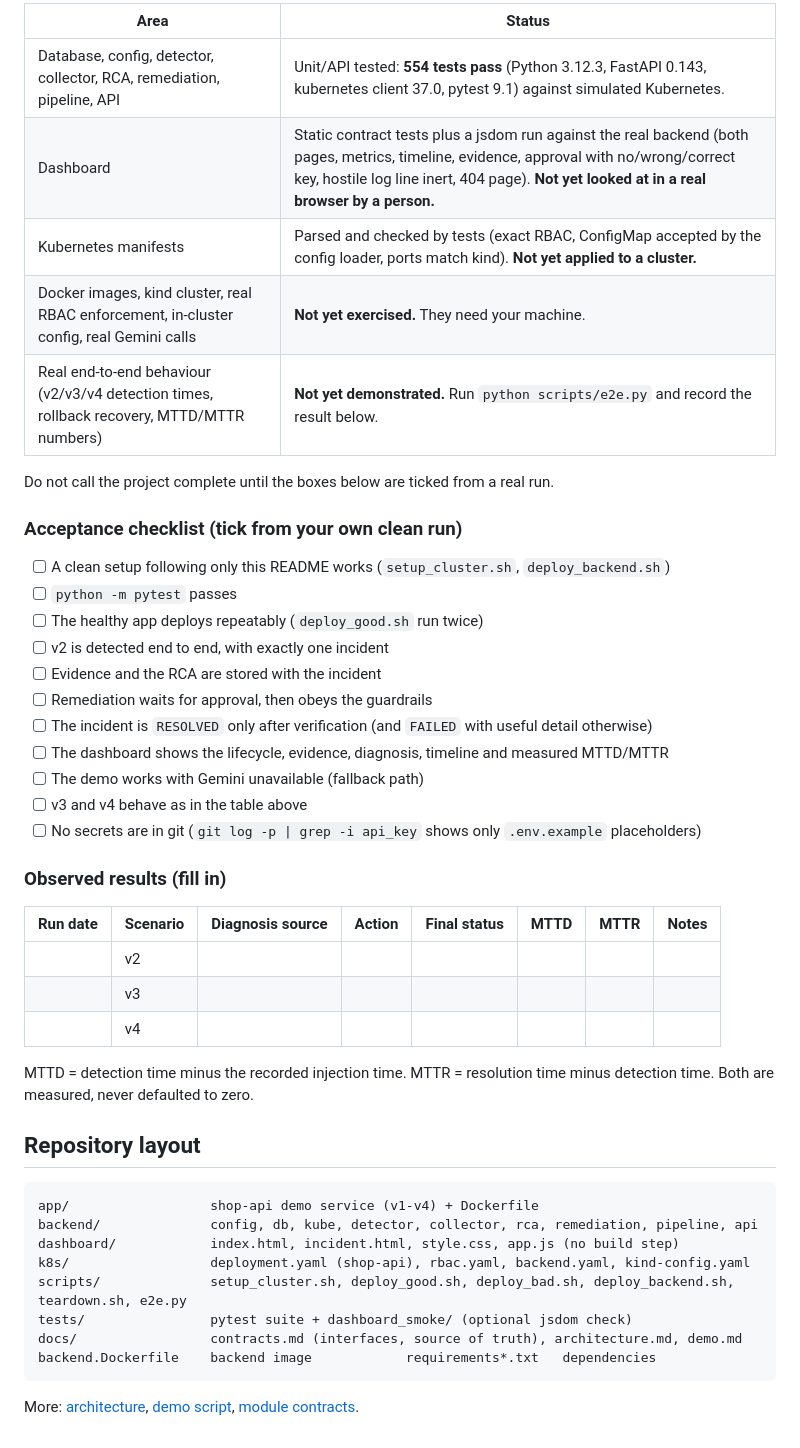
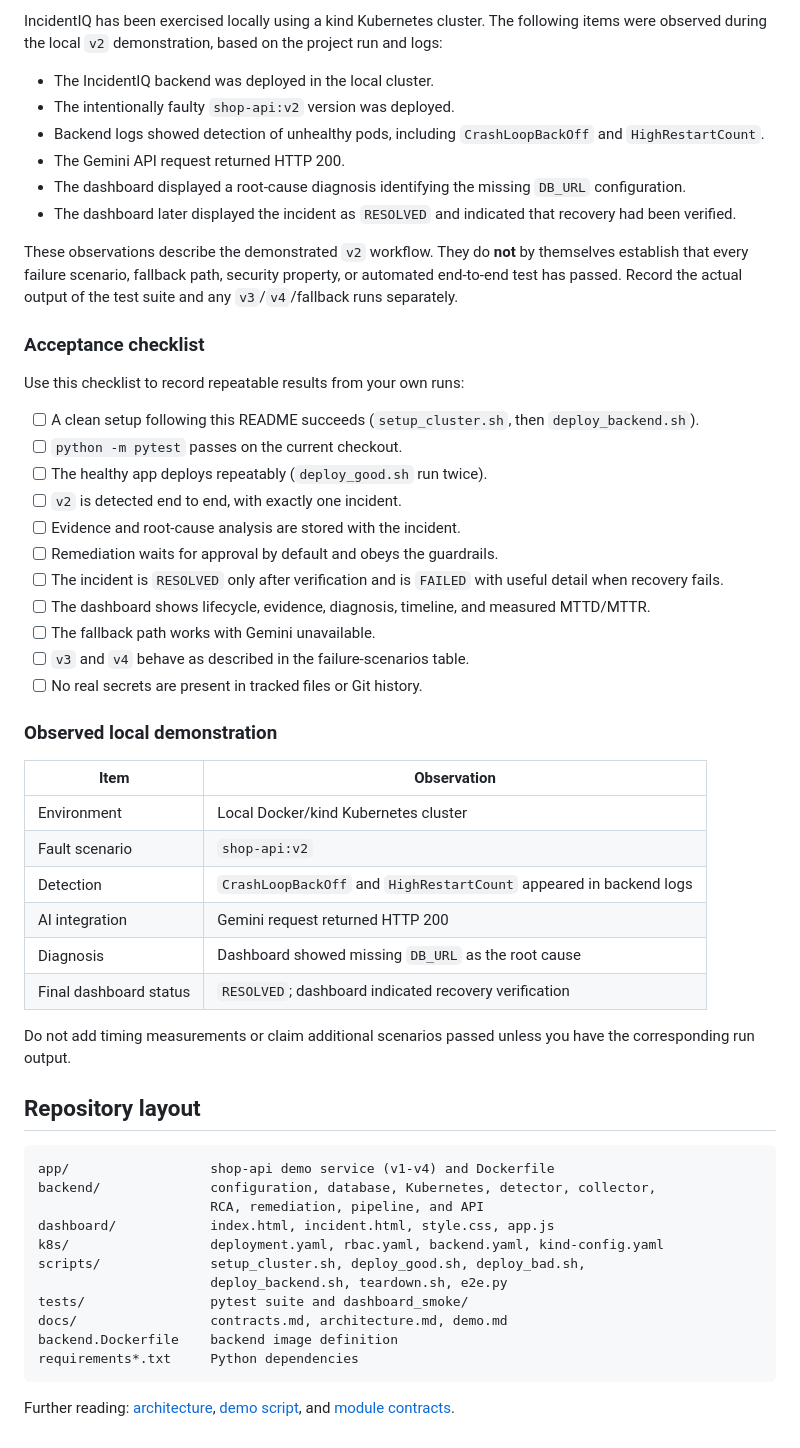
Before and after one commit to NausheenAra/IncidentIQ, a Markdown page: README.md, the part around one of its changes. Drawn GitHub-style.

Commit message:
Revise README for clarity and structure
Updated the README to improve clarity and structure, including changes to the incident detection workflow and feature descriptions.

````diff
--- a/README.md
+++ b/README.md
@@ -169,49 +244,58 @@ notes `diagnosis used the deterministic fallback`.
 
-| Area | Status |
+IncidentIQ has been exercised locally using a kind Kubernetes cluster. The following items were observed during the local `v2` demonstration, based on the project run and logs:
+
+- The IncidentIQ backend was deployed in the local cluster.
+- The intentionally faulty `shop-api:v2` version was deployed.
+- Backend logs showed detection of unhealthy pods, including `CrashLoopBackOff` and `HighRestartCount`.
+- The Gemini API request returned HTTP 200.
+- The dashboard displayed a root-cause diagnosis identifying the missing `DB_URL` configuration.
+- The dashboard later displayed the incident as `RESOLVED` and indicated that recovery had been verified.
+
+These observations describe the demonstrated `v2` workflow. They do **not** by themselves establish that every failure scenario, fallback path, security property, or automated end-to-end test has passed. Record the actual output of the test suite and any `v3`/`v4`/fallback runs separately.
+
+### Acceptance checklist
+
+Use this checklist to record repeatable results from your own runs:
+
+- [ ] A clean setup following this README succeeds (`setup_cluster.sh`, then `deploy_backend.sh`).
+- [ ] `python -m pytest` passes on the current checkout.
+- [ ] The healthy app deploys repeatably (`deploy_good.sh` run twice).
+- [ ] `v2` is detected end to end, with exactly one incident.
+- [ ] Evidence and root-cause analysis are stored with the incident.
+- [ ] Remediation waits for approval by default and obeys the guardrails.
+- [ ] The incident is `RESOLVED` only after verification and is `FAILED` with useful detail when recovery fails.
+- [ ] The dashboard shows lifecycle, evidence, diagnosis, timeline, and measured MTTD/MTTR.
+- [ ] The fallback path works with Gemini unavailable.
+- [ ] `v3` and `v4` behave as described in the failure-scenarios table.
+- [ ] No real secrets are present in tracked files or Git history.
+
+### Observed local demonstration
+
+| Item | Observation |
 |---|---|
-| Database, config, detector, collector, RCA, remediation, pipeline, API | Unit/API tested: **554 tests pass** (Python 3.12.3, FastAPI 0.143, kubernetes client 37.0, pytest 9.1) against simulated Kubernetes. |
-| Dashboard | Static contract tests plus a jsdom run against the real backend (both pages, metrics, timeline, evidence, approval with no/wrong/correct key, hostile log line inert, 404 page). **Not yet looked at in a real browser by a person.** |
-| Kubernetes manifests | Parsed and checked by tests (exact RBAC, ConfigMap accepted by the config loader, ports match kind). **Not yet applied to a cluster.** |
-| Docker images, kind cluster, real RBAC enforcement, in-cluster config, real Gemini calls | **Not yet exercised.** They need your machine. |
-| Real end-to-end behaviour (v2/v3/v4 detection times, rollback recovery, MTTD/MTTR numbers) | **Not yet demonstrated.** Run `python scripts/e2e.py` and record the result below. |
+| Environment | Local Docker/kind Kubernetes cluster |
+| Fault scenario | `shop-api:v2` |
+| Detection | `CrashLoopBackOff` and `HighRestartCount` appeared in backend logs |
+| AI integration | Gemini request returned HTTP 200 |
+| Diagnosis | Dashboard showed missing `DB_URL` as the root cause |
+| Final dashboard status | `RESOLVED`; dashboard indicated recovery verification |
 
-Do not call the project complete until the boxes below are ticked from a real run.
-
-### Acceptance checklist (tick from your own clean run)
-
-- [ ] A clean setup following only this README works (`setup_cluster.sh`, `deploy_backend.sh`)
-- [ ] `python -m pytest` passes
-- [ ] The healthy app deploys repeatably (`deploy_good.sh` run twice)
-- [ ] v2 is detected end to end, with exactly one incident
-- [ ] Evidence and the RCA are stored with the incident
-- [ ] Remediation waits for approval, then obeys the guardrails
-- [ ] The incident is `RESOLVED` only after verification (and `FAILED` with useful detail otherwise)
-- [ ] The dashboard shows the lifecycle, evidence, diagnosis, timeline and measured MTTD/MTTR
-- [ ] The demo works with Gemini unavailable (fallback path)
-- [ ] v3 and v4 behave as in the table above
-- [ ] No secrets are in git (`git log -p | grep -i api_key` shows only `.env.example` placeholders)
-
-### Observed results (fill in)
-
-| Run date | Scenario | Diagnosis source | Action | Final status | MTTD | MTTR | Notes |
-|---|---|---|---|---|---|---|---|
-| | v2 | | | | | | |
-| | v3 | | | | | | |
-| | v4 | | | | | | |
-
-MTTD = detection time minus the recorded injection time. MTTR = resolution time minus detection time. Both are measured, never defaulted to zero.
+Do not add timing measurements or claim additional scenarios passed unless you have the corresponding run output.
 
 ## Repository layout
 
-```
-app/                  shop-api demo service (v1-v4) + Dockerfile
-backend/              config, db, kube, detector, collector, rca, remediation, pipeline, api
-dashboard/            index.html, incident.html, style.css, app.js (no build step)
-k8s/                  deployment.yaml (shop-api), rbac.yaml, backend.yaml, kind-config.yaml
-scripts/              setup_cluster.sh, deploy_good.sh, deploy_bad.sh, deploy_backend.sh, teardown.sh, e2e.py
-tests/                pytest suite + dashboard_smoke/ (optional jsdom check)
-docs/                 contracts.md (interfaces, source of truth), architecture.md, demo.md
-backend.Dockerfile    backend image            requirements*.txt   dependencies
+```text
+app/                  shop-api demo service (v1-v4) and Dockerfile
+backend/              configuration, database, Kubernetes, detector, collector,
+                      RCA, remediation, pipeline, and API
+dashboard/            index.html, incident.html, style.css, app.js
+k8s/                  deployment.yaml, rbac.yaml, backend.yaml, kind-config.yaml
+scripts/              setup_cluster.sh, deploy_good.sh, deploy_bad.sh,
+                      deploy_backend.sh, teardown.sh, e2e.py
+tests/                pytest suite and dashboard_smoke/
+docs/                 contracts.md, architecture.md, demo.md
+backend.Dockerfile    backend image definition
+requirements*.txt     Python dependencies
 ```
 
-More: [architecture](docs/architecture.md), [demo script](docs/demo.md), [module contracts](docs/contracts.md).
+Further reading: [architecture](docs/architecture.md), [demo script](docs/demo.md), and [module contracts](docs/contracts.md).
````
Also changed, not shown: other parts of README.md (+179 -104 lines).
